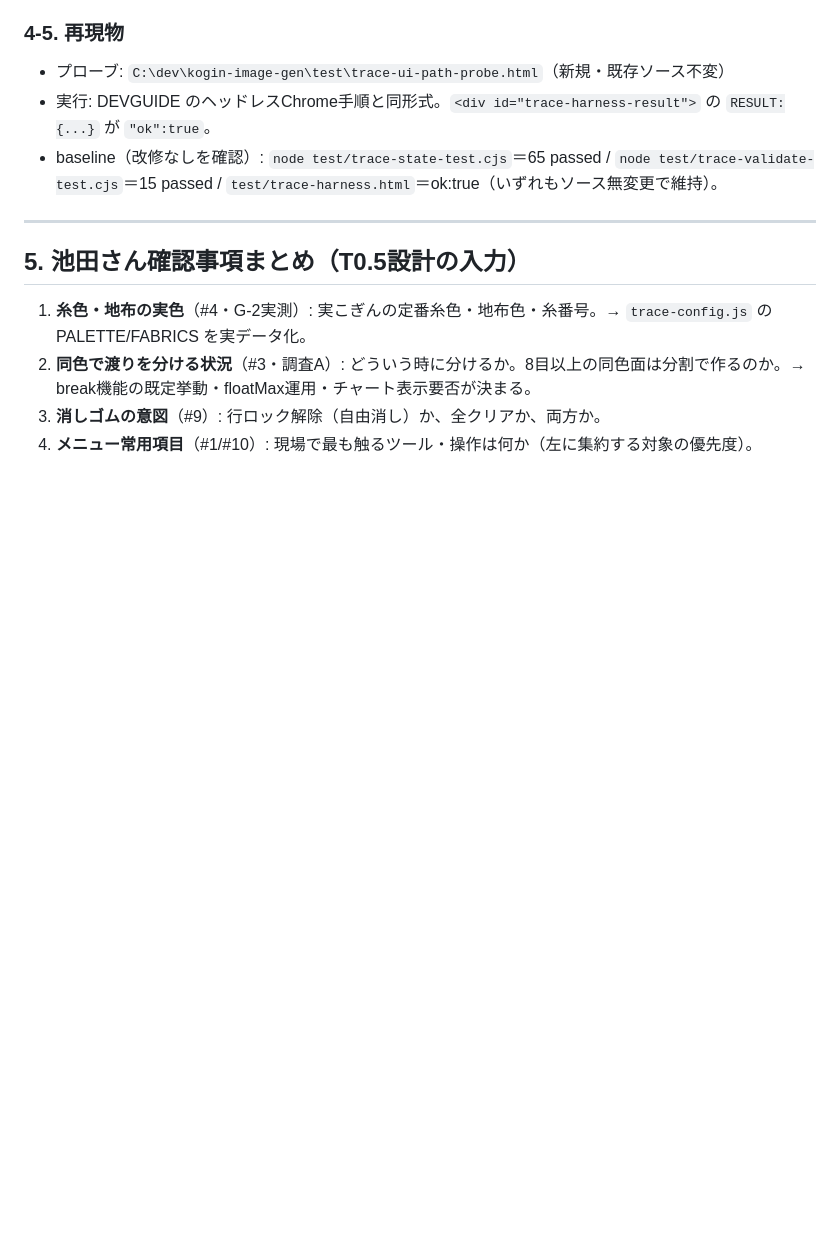
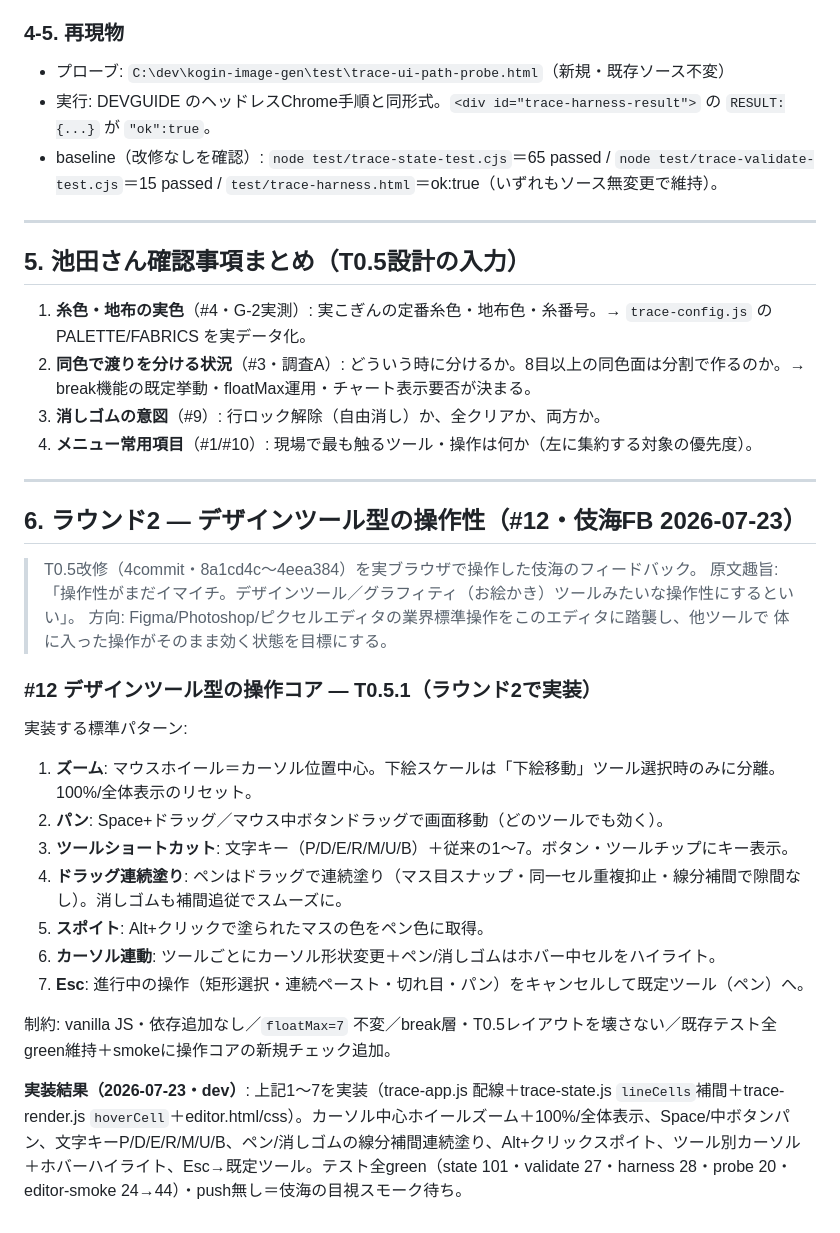
Before and after one commit to aomori-fisherman/kogin-image-gen, a Markdown page: FEEDBACK.md, the part around the change. GitHub-like rendering; blank space fills up the shorter version.

```diff
--- a/FEEDBACK.md
+++ b/FEEDBACK.md
@@ -201,3 +201,27 @@
 2. **同色で渡りを分ける状況**（#3・調査A）: どういう時に分けるか。8目以上の同色面は分割で作るのか。→ break機能の既定挙動・floatMax運用・チャート表示要否が決まる。
 3. **消しゴムの意図**（#9）: 行ロック解除（自由消し）か、全クリアか、両方か。
 4. **メニュー常用項目**（#1/#10）: 現場で最も触るツール・操作は何か（左に集約する対象の優先度）。
+
+---
+
+## 6. ラウンド2 — デザインツール型の操作性（#12・伎海FB 2026-07-23）
+
+> T0.5改修（4commit・8a1cd4c〜4eea384）を実ブラウザで操作した伎海のフィードバック。
+> 原文趣旨:「操作性がまだイマイチ。デザインツール／グラフィティ（お絵かき）ツールみたいな操作性にするといい」。
+> 方向: Figma/Photoshop/ピクセルエディタの業界標準操作をこのエディタに踏襲し、他ツールで
+> 体に入った操作がそのまま効く状態を目標にする。
+
+### #12 デザインツール型の操作コア — T0.5.1（ラウンド2で実装）
+
+実装する標準パターン:
+1. **ズーム**: マウスホイール＝カーソル位置中心。下絵スケールは「下絵移動」ツール選択時のみに分離。100%/全体表示のリセット。
+2. **パン**: Space+ドラッグ／マウス中ボタンドラッグで画面移動（どのツールでも効く）。
+3. **ツールショートカット**: 文字キー（P/D/E/R/M/U/B）＋従来の1〜7。ボタン・ツールチップにキー表示。
+4. **ドラッグ連続塗り**: ペンはドラッグで連続塗り（マス目スナップ・同一セル重複抑止・線分補間で隙間なし）。消しゴムも補間追従でスムーズに。
+5. **スポイト**: Alt+クリックで塗られたマスの色をペン色に取得。
+6. **カーソル連動**: ツールごとにカーソル形状変更＋ペン/消しゴムはホバー中セルをハイライト。
+7. **Esc**: 進行中の操作（矩形選択・連続ペースト・切れ目・パン）をキャンセルして既定ツール（ペン）へ。
+
+制約: vanilla JS・依存追加なし／`floatMax=7` 不変／break層・T0.5レイアウトを壊さない／既存テスト全green維持＋smokeに操作コアの新規チェック追加。
+
+**実装結果（2026-07-23・dev）**: 上記1〜7を実装（trace-app.js 配線＋trace-state.js `lineCells`補間＋trace-render.js `hoverCell`＋editor.html/css）。カーソル中心ホイールズーム＋100%/全体表示、Space/中ボタンパン、文字キーP/D/E/R/M/U/B、ペン/消しゴムの線分補間連続塗り、Alt+クリックスポイト、ツール別カーソル＋ホバーハイライト、Esc→既定ツール。テスト全green（state 101・validate 27・harness 28・probe 20・editor-smoke 24→44）・push無し＝伎海の目視スモーク待ち。
```
Also changed, not shown: EDITOR-README.md (+30 -16 lines).
